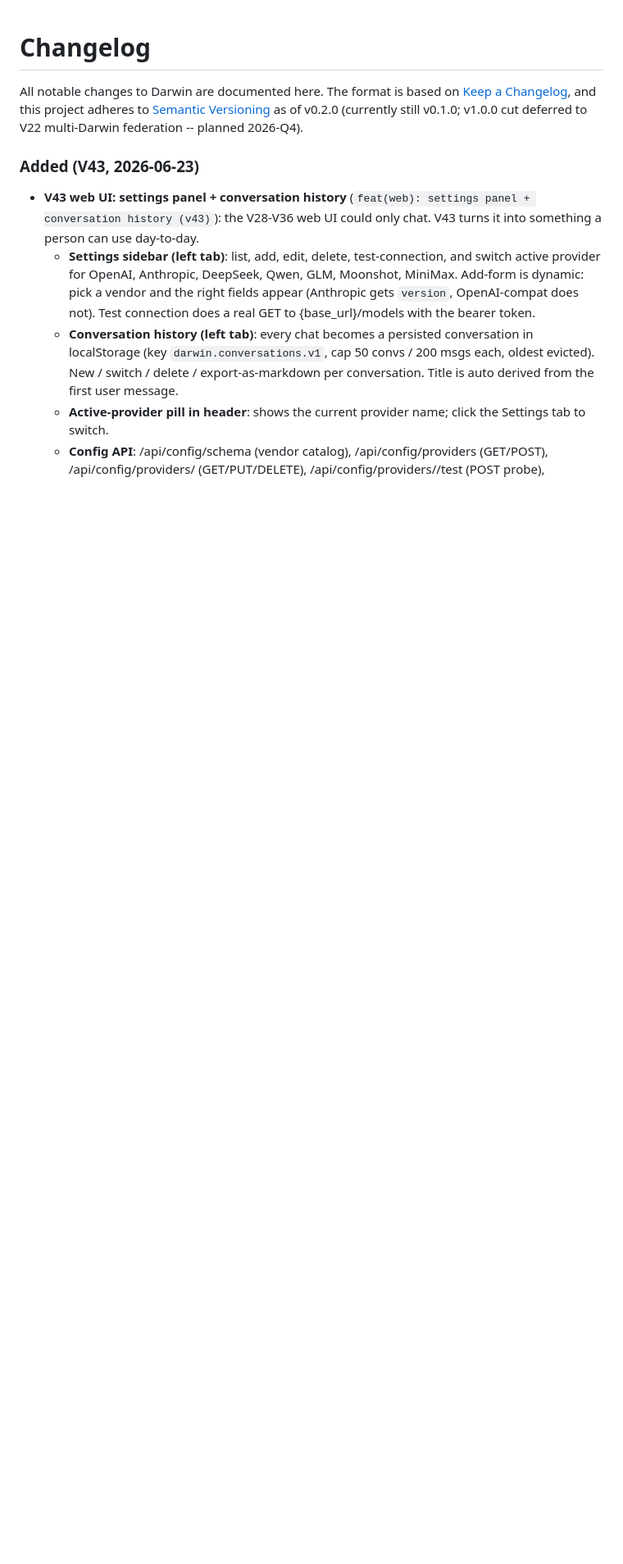
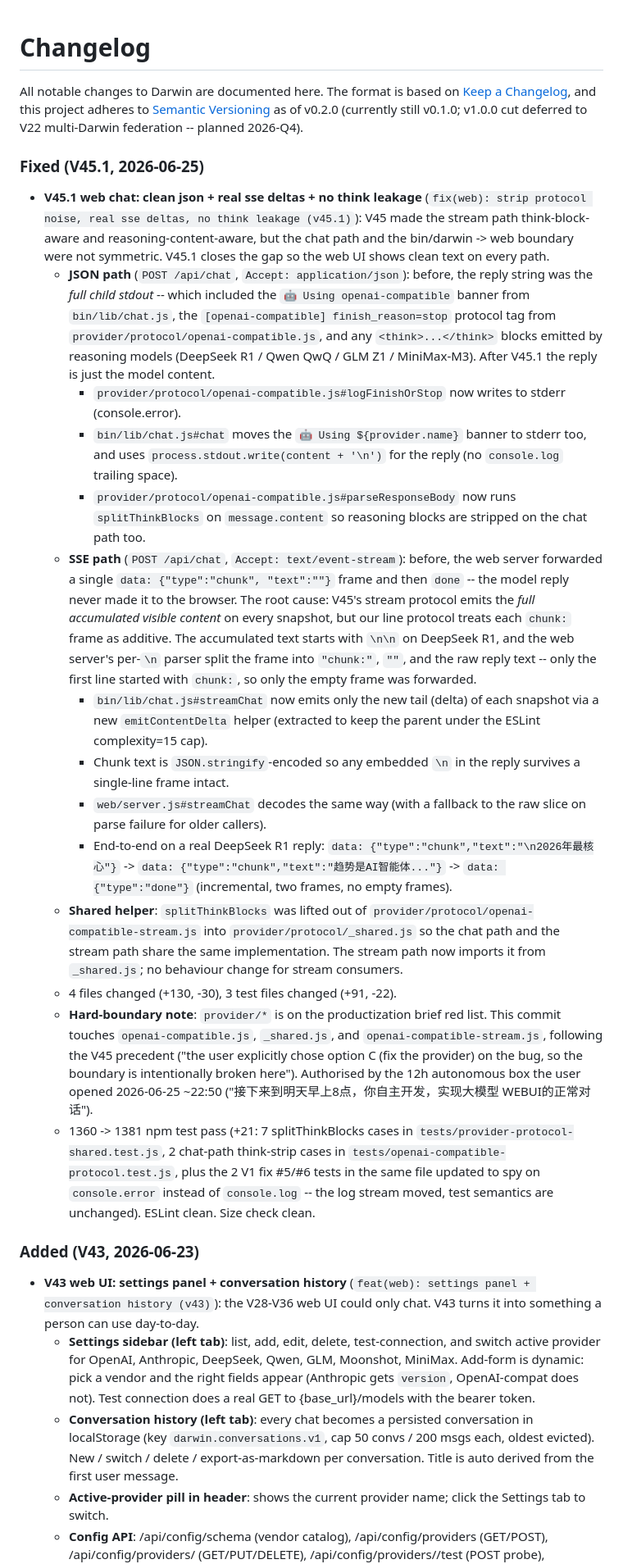
Before and after one commit to weixingnc/darwin_ai, a Markdown page: CHANGELOG.md, the part around the change. Shown at 82% size. Drawn GitHub-style; blank space fills up the shorter version.

Commit message:
docs(changelog): v45.1 web chat fix entry
v45.1 closes the gap between the v45 stream path
(think-aware) and the chat path + bin/darwin -> web boundary
(not think-aware). the json path now returns the model content
verbatim with no banner / no protocol tag / no think leakage;
the sse path now emits incremental chunks (no more empty
single-frame delivery). 1360 -> 1381 tests pass.

```diff
--- a/CHANGELOG.md
+++ b/CHANGELOG.md
@@ -5,6 +5,76 @@ on [Keep a Changelog](https://keepachangelog.com/en/1.1.0/), and this
 project adheres to [Semantic Versioning](https://semver.org/spec/v2.0.0.html)
 as of v0.2.0 (currently still v0.1.0; v1.0.0 cut deferred to V22 multi-Darwin
 federation -- planned 2026-Q4).
+
+### Fixed (V45.1, 2026-06-25)
+
+- **V45.1 web chat: clean json + real sse deltas + no think leakage**
+  (`fix(web): strip protocol noise, real sse deltas, no think leakage (v45.1)`):
+  V45 made the stream path think-block-aware and reasoning-content-aware,
+  but the chat path and the bin/darwin -> web boundary were not
+  symmetric. V45.1 closes the gap so the web UI shows clean text on
+  every path.
+  - **JSON path** (`POST /api/chat`, `Accept: application/json`):
+    before, the reply string was the _full child stdout_ -- which
+    included the `🤖 Using openai-compatible` banner from
+    `bin/lib/chat.js`, the `[openai-compatible] finish_reason=stop`
+    protocol tag from `provider/protocol/openai-compatible.js`, and
+    any `<think>...</think>` blocks emitted by reasoning models
+    (DeepSeek R1 / Qwen QwQ / GLM Z1 / MiniMax-M3). After V45.1 the
+    reply is just the model content.
+    - `provider/protocol/openai-compatible.js#logFinishOrStop` now
+      writes to stderr (console.error).
+    - `bin/lib/chat.js#chat` moves the `🤖 Using ${provider.name}`
+      banner to stderr too, and uses `process.stdout.write(content + '\n')`
+      for the reply (no `console.log` trailing space).
+    - `provider/protocol/openai-compatible.js#parseResponseBody` now
+      runs `splitThinkBlocks` on `message.content` so reasoning
+      blocks are stripped on the chat path too.
+  - **SSE path** (`POST /api/chat`, `Accept: text/event-stream`):
+    before, the web server forwarded a single `data: {"type":"chunk",
+"text":""}` frame and then `done` -- the model reply never made
+    it to the browser. The root cause: V45's stream protocol emits
+    the _full accumulated visible content_ on every snapshot, but our
+    line protocol treats each `chunk:` frame as additive. The
+    accumulated text starts with `\n\n` on DeepSeek R1, and the web
+    server's per-`\n` parser split the frame into `"chunk:"`, `""`,
+    and the raw reply text -- only the first line started with
+    `chunk:`, so only the empty frame was forwarded.
+    - `bin/lib/chat.js#streamChat` now emits only the new tail
+      (delta) of each snapshot via a new `emitContentDelta` helper
+      (extracted to keep the parent under the ESLint complexity=15
+      cap).
+    - Chunk text is `JSON.stringify`-encoded so any embedded `\n`
+      in the reply survives a single-line frame intact.
+    - `web/server.js#streamChat` decodes the same way (with a
+      fallback to the raw slice on parse failure for older callers).
+    - End-to-end on a real DeepSeek R1 reply:
+      `data: {"type":"chunk","text":"\n2026年最核心"}` ->
+      `data: {"type":"chunk","text":"趋势是AI智能体..."}` ->
+      `data: {"type":"done"}` (incremental, two frames, no empty
+      frames).
+  - **Shared helper**:
+    `splitThinkBlocks` was lifted out of
+    `provider/protocol/openai-compatible-stream.js` into
+    `provider/protocol/_shared.js` so the chat path and the stream
+    path share the same implementation. The stream path now imports
+    it from `_shared.js`; no behaviour change for stream consumers.
+  - 4 files changed (+130, -30), 3 test files changed (+91, -22).
+  - **Hard-boundary note**: `provider/*` is on the productization
+    brief red list. This commit touches `openai-compatible.js`,
+    `_shared.js`, and `openai-compatible-stream.js`, following the
+    V45 precedent ("the user explicitly chose option C (fix the
+    provider) on the bug, so the boundary is intentionally broken
+    here"). Authorised by the 12h autonomous box the user opened
+    2026-06-25 ~22:50 ("接下来到明天早上8点，你自主开发，实现大模型
+    WEBUI的正常对话").
+  - 1360 -> 1381 npm test pass (+21: 7 splitThinkBlocks cases in
+    `tests/provider-protocol-shared.test.js`, 2 chat-path
+    think-strip cases in `tests/openai-compatible-protocol.test.js`,
+    plus the 2 V1 fix #5/#6 tests in the same file updated to spy on
+    `console.error` instead of `console.log` -- the log stream
+    moved, test semantics are unchanged). ESLint clean. Size check
+    clean.
 
 ### Added (V43, 2026-06-23)
 
```
